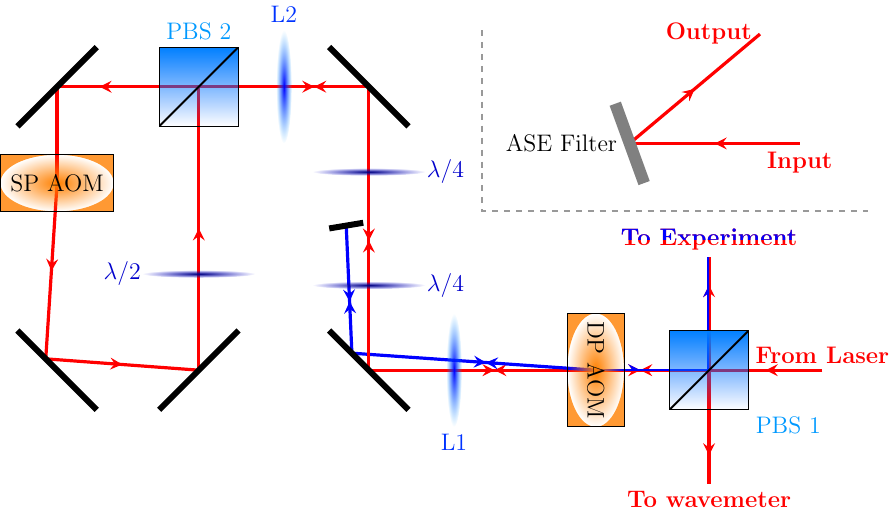
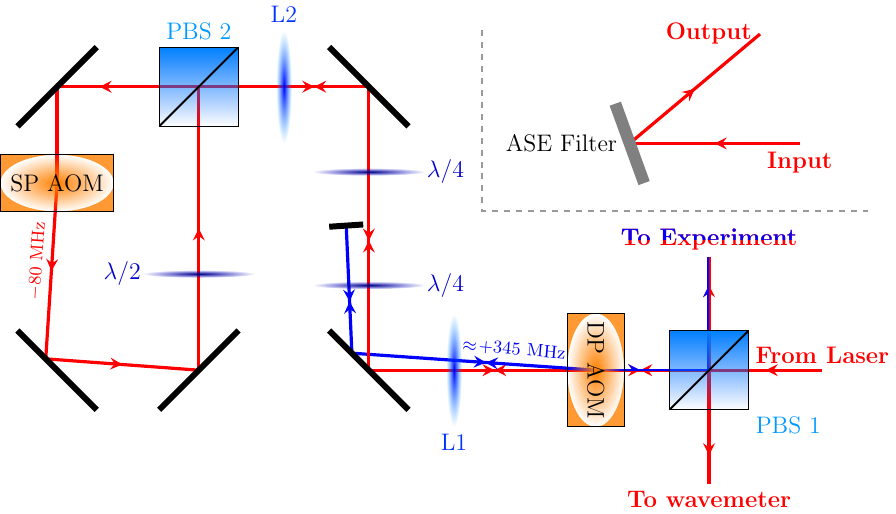
Before and after one commit to yuyichao/molecular_raman_paper, a LaTeX figure (imgs/raman_spectroscopy_raman_beampath.tex): the whole page. Compiled offline with pdfLaTeX.

Commit message:
Mark AOM frequency shifts

```diff
--- a/imgs/raman_spectroscopy_raman_beampath.tex
+++ b/imgs/raman_spectroscopy_raman_beampath.tex
@@ -130,7 +130,8 @@
     \node[blue] at (0, 2.3) {\large\textbf{To Experiment}};
   \end{scope}
   \draw[red,line width=1.6,mid arrow2] (-2, 0) -- (-6, 0);
-  \draw[blue,line width=1.6,mid arrow2] (-2, 0) -- (-6 - 0.3, 0 + 0.3);
+  \draw[blue,line width=1.6,mid arrow2] (-2, 0) --
+  node[above,pos=0.34,rotate=-5] {\small $\approx\!+345~\mathrm{MHz}$} (-6 - 0.3, 0 + 0.3);
   \draw[blue,line width=1.6,mid arrow2] (-6 - 0.3, 0 + 0.3) -- (-6 - 0.4, 2.5 + 0.05);
   \draw[red,line width=1.6,mid arrow2] (-6, 0) -- (-6, 5);
   \draw[red,line width=1.6,mid arrow2] (-7.5, 5) -- (-6, 5);
@@ -138,7 +139,8 @@
   \draw[red,line width=1.6] (-9, 5) -- (-10, 5);
   \draw[red,line width=1.6,mid arrow] (-10, 5) -- (-11.5, 5);
   \draw[red,line width=1.6] (-11.5, 5) -- (-11.5, 3.3);
-  \draw[red,line width=1.6,mid arrow] (-11.5, 3.3) -- (-11.5 - 0.2, 0 + 0.2);
+  \draw[red,line width=1.6,mid arrow] (-11.5, 3.3) --
+  node[above,rotate=86,pos=0.45] {\small $-80~\mathrm{MHz}$} (-11.5 - 0.2, 0 + 0.2);
   \draw[red,line width=1.6,mid arrow] (-11.5 - 0.2, 0 + 0.2) -- (-9, 0);
   \draw[red,line width=1.6,mid arrow] (-9, 0) -- (-9, 5);
   % Input PBS
@@ -154,7 +156,7 @@
   % DP QWP
   \drawwaveplate{(-6, 1.5)}{1}{0}
   \node[blue!80!black,right] at (-5.1, 1.5) {\large $\lambda/4$};
-  \draw[line width=3] (-6 - 0.7, 2.5) -- (-6 - 0.1, 2.5 + 0.1);
+  \draw[line width=3,shift={(-6 - 0.4, 2.5 + 0.05)}] (-0.3, -0.02) -- (0.3, 0.02);
   % Post DP QWP
   \drawwaveplate{(-6, 3.5)}{1}{0}
   \node[blue!80!black,right] at (-5.1, 3.5) {\large $\lambda/4$};
```
Also changed, not shown: imgs/raman_spectroscopy_raman_beampath.pdf.
